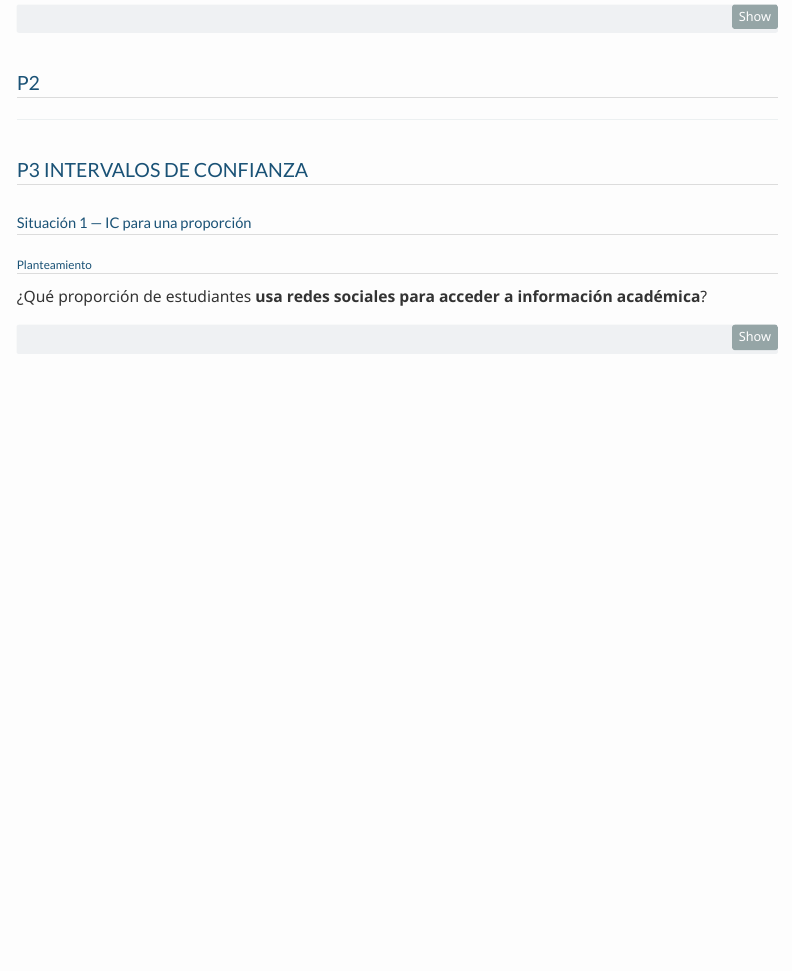
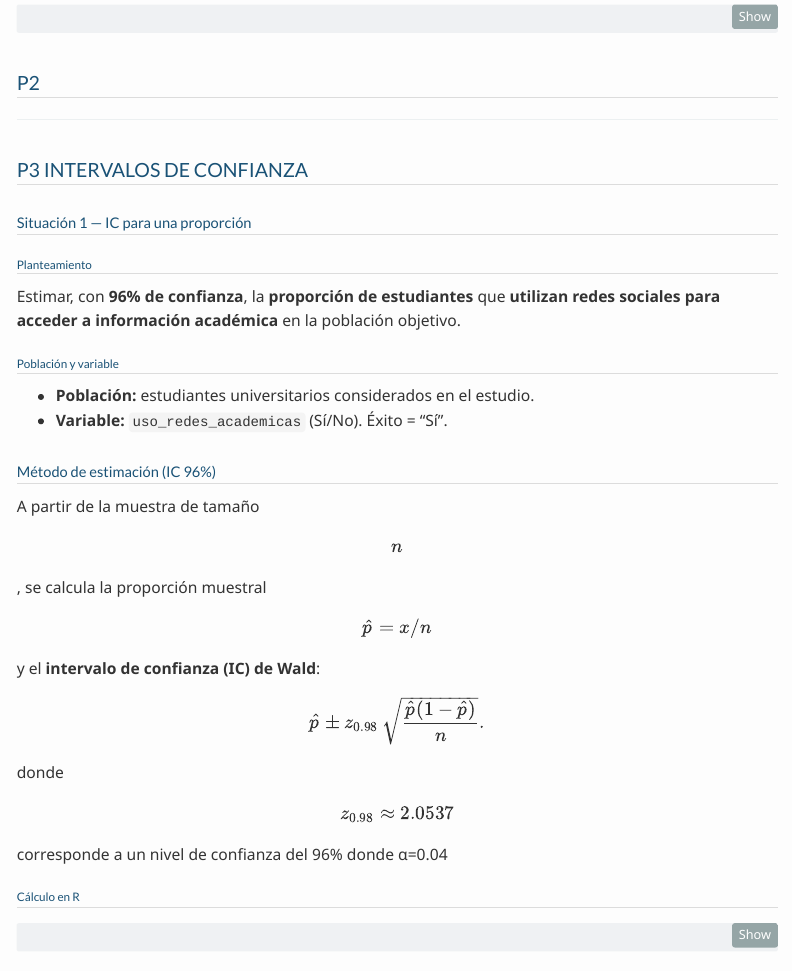
Before and after one commit to ADRIAN0819/ProyectoEYPII, a Quarto document (P1_Grupo2.qmd): the page in a window 1100 px wide, from 12670 px down. Rendered offline with R 4.5, knitr and Pandoc in place of Quarto, with nearby package versions; menus at the side of the page are left out.

Commit message:
mejora redaccion situacion 1

````diff
--- a/P1_Grupo2.qmd
+++ b/P1_Grupo2.qmd
@@ -532,7 +531,24 @@ DF <- DF %>%
 
 ### Planteamiento
 
-¿Qué proporción de estudiantes **usa redes sociales para acceder a información académica**?
+Estimar, con **96% de confianza**, la **proporción de estudiantes** que **utilizan redes sociales para acceder a información académica** en la población objetivo.
+
+### Población y variable
+
+-   **Población:** estudiantes universitarios considerados en el estudio.\
+-   **Variable:** `uso_redes_academicas` (Sí/No). Éxito = “Sí”.
+
+## Método de estimación (IC 96%)
+
+A partir de la muestra de tamaño $$n$$, se calcula la proporción muestral $$\hat p = x/n$$ y el **intervalo de confianza (IC) de Wald**:
+
+$$
+\hat p \pm z_{0.98}\,\sqrt{\frac{\hat p(1-\hat p)}{n}}.
+$$
+
+donde $$z_{0.98} \approx 2.0537$$ corresponde a un nivel de confianza del 96% donde α=0.04
+
+### Cálculo en R
 
 ```{r}
 # IC 96% para una proporción (Wald) usando la muestra en DF
````
Also changed, not shown: P1_Grupo2.qmd (7 more changed lines).
